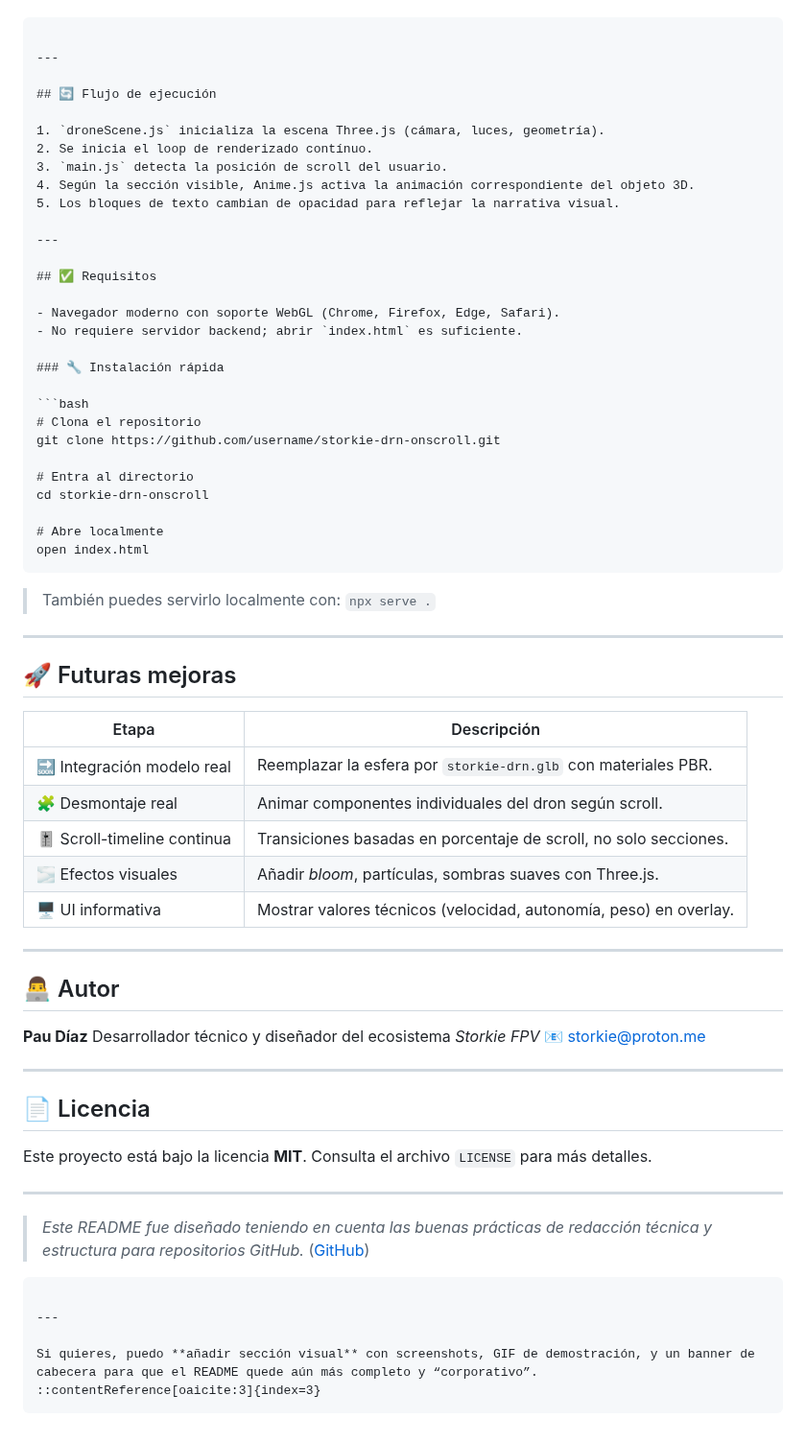
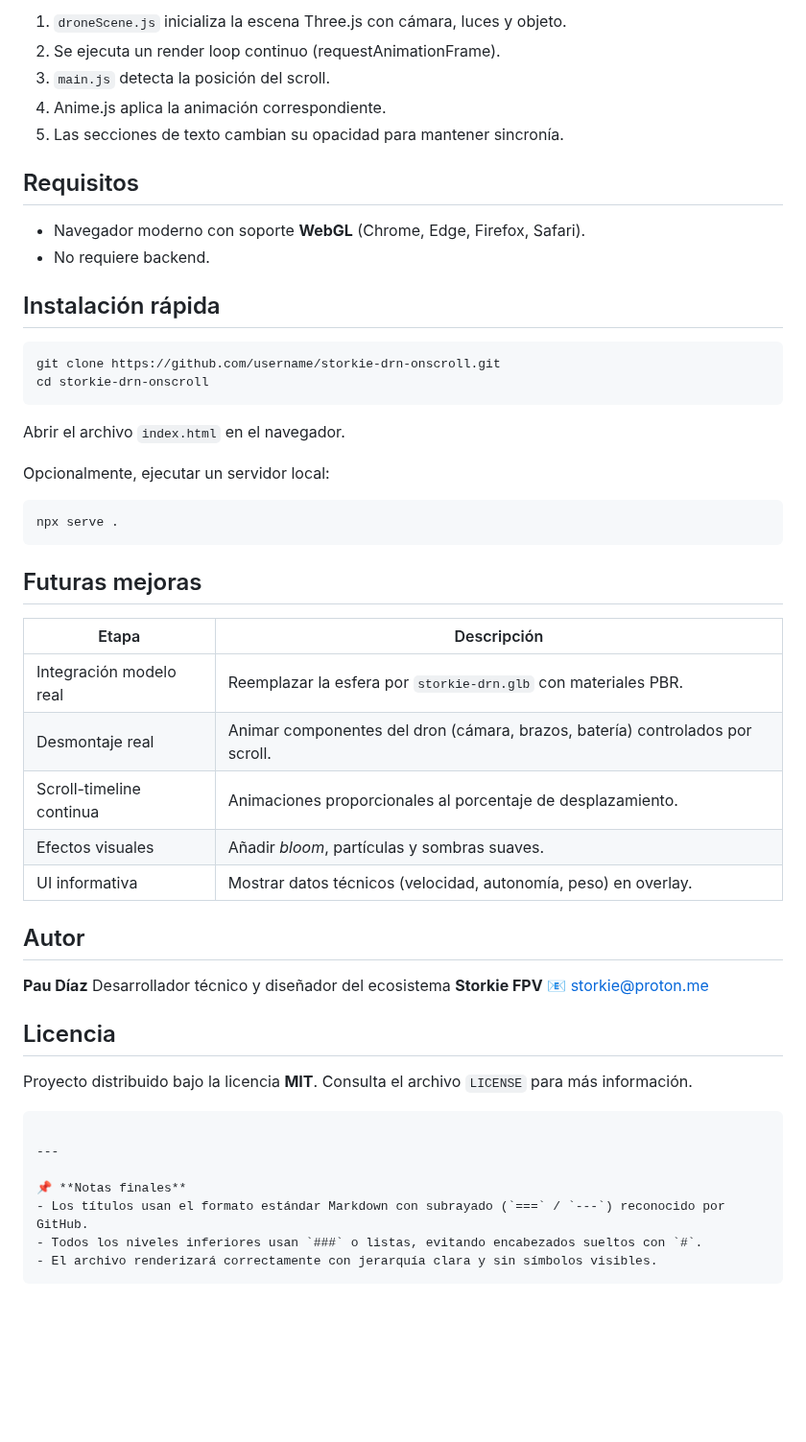
Before and after one commit to pdiazmas/Storkie, a Markdown page: README.md, the part around one of its changes. Shown at 96% size. Rendered like a GitHub page; blank space fills up the shorter version.

`````diff
--- a/README.md
+++ b/README.md
@@ -81,73 +95,57 @@ storkie-drn-onscroll/
 
-````
+1. `droneScene.js` inicializa la escena Three.js con cámara, luces y objeto.
+2. Se ejecuta un render loop continuo (requestAnimationFrame).
+3. `main.js` detecta la posición del scroll.
+4. Anime.js aplica la animación correspondiente.
+5. Las secciones de texto cambian su opacidad para mantener sincronía.
 
----
+## Requisitos
 
-## 🔄 Flujo de ejecución
+- Navegador moderno con soporte **WebGL** (Chrome, Edge, Firefox, Safari).
+- No requiere backend.
 
-1. `droneScene.js` inicializa la escena Three.js (cámara, luces, geometría).
-2. Se inicia el loop de renderizado contínuo.
-3. `main.js` detecta la posición de scroll del usuario.
-4. Según la sección visible, Anime.js activa la animación correspondiente del objeto 3D.
-5. Los bloques de texto cambian de opacidad para reflejar la narrativa visual.
-
----
-
-## ✅ Requisitos
-
-- Navegador moderno con soporte WebGL (Chrome, Firefox, Edge, Safari).
-- No requiere servidor backend; abrir `index.html` es suficiente.
-
-### 🔧 Instalación rápida
+## Instalación rápida
 
 ```bash
-# Clona el repositorio
 git clone https://github.com/username/storkie-drn-onscroll.git
+cd storkie-drn-onscroll
+```
 
-# Entra al directorio
-cd storkie-drn-onscroll
+Abrir el archivo `index.html` en el navegador.
 
-# Abre localmente
-open index.html
-````
+Opcionalmente, ejecutar un servidor local:
 
-> También puedes servirlo localmente con: `npx serve .`
+```bash
+npx serve .
+```
 
----
+## Futuras mejoras
 
-## 🚀 Futuras mejoras
+| Etapa                    | Descripción                                                                   |
+| ------------------------ | ----------------------------------------------------------------------------- |
+| Integración modelo real  | Reemplazar la esfera por `storkie-drn.glb` con materiales PBR.                |
+| Desmontaje real          | Animar componentes del dron (cámara, brazos, batería) controlados por scroll. |
+| Scroll-timeline continua | Animaciones proporcionales al porcentaje de desplazamiento.                   |
+| Efectos visuales         | Añadir _bloom_, partículas y sombras suaves.                                  |
+| UI informativa           | Mostrar datos técnicos (velocidad, autonomía, peso) en overlay.               |
 
-| Etapa                        | Descripción                                                       |
-| ---------------------------- | ----------------------------------------------------------------- |
-| 🔜 Integración modelo real   | Reemplazar la esfera por `storkie-drn.glb` con materiales PBR.    |
-| 🧩 Desmontaje real           | Animar componentes individuales del dron según scroll.            |
-| 🎚️ Scroll-timeline continua | Transiciones basadas en porcentaje de scroll, no solo secciones.  |
-| 🌫️ Efectos visuales         | Añadir *bloom*, partículas, sombras suaves con Three.js.          |
-| 🖥️ UI informativa           | Mostrar valores técnicos (velocidad, autonomía, peso) en overlay. |
-
----
-
-## 👨‍💻 Autor
+## Autor
 
 **Pau Díaz**
-Desarrollador técnico y diseñador del ecosistema *Storkie FPV*
+Desarrollador técnico y diseñador del ecosistema **Storkie FPV**
 📧 [storkie@proton.me](mailto:storkie@proton.me)
 
----
+## Licencia
 
-## 📄 Licencia
-
-Este proyecto está bajo la licencia **MIT**.
-Consulta el archivo `LICENSE` para más detalles.
-
----
-
-> *Este README fue diseñado teniendo en cuenta las buenas prácticas de redacción técnica y estructura para repositorios GitHub.* ([GitHub][2])
+Proyecto distribuido bajo la licencia **MIT**.
+Consulta el archivo `LICENSE` para más información.
 
 ```
 
 ---
 
-Si quieres, puedo **añadir sección visual** con screenshots, GIF de demostración, y un banner de cabecera para que el README quede aún más completo y “corporativo”.
-::contentReference[oaicite:3]{index=3}
+📌 **Notas finales**
+- Los títulos usan el formato estándar Markdown con subrayado (`===` / `---`) reconocido por GitHub.
+- Todos los niveles inferiores usan `###` o listas, evitando encabezados sueltos con `#`.
+- El archivo renderizará correctamente con jerarquía clara y sin símbolos visibles.
 ```
`````
Also changed, not shown: other parts of README.md (+61 -50 lines).
